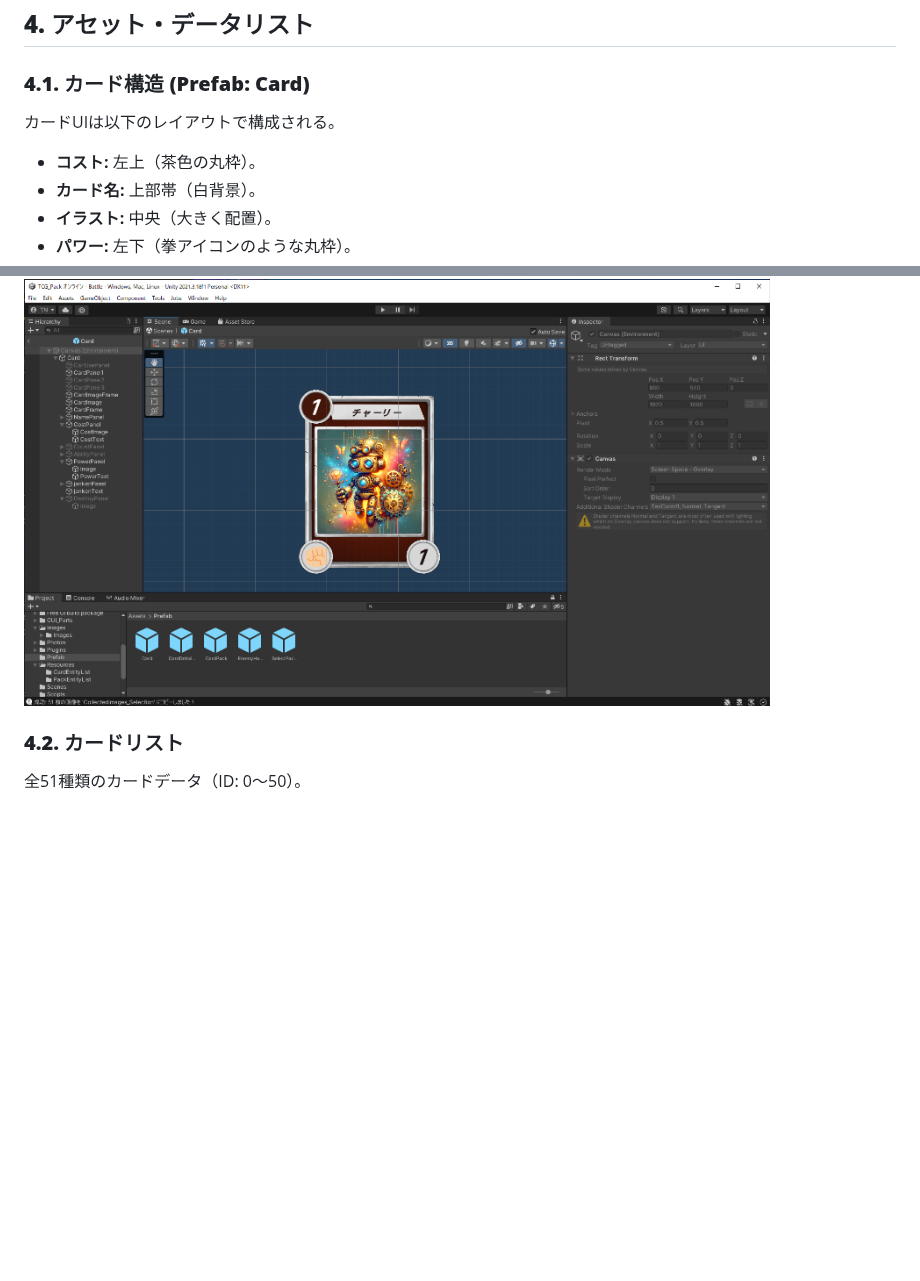
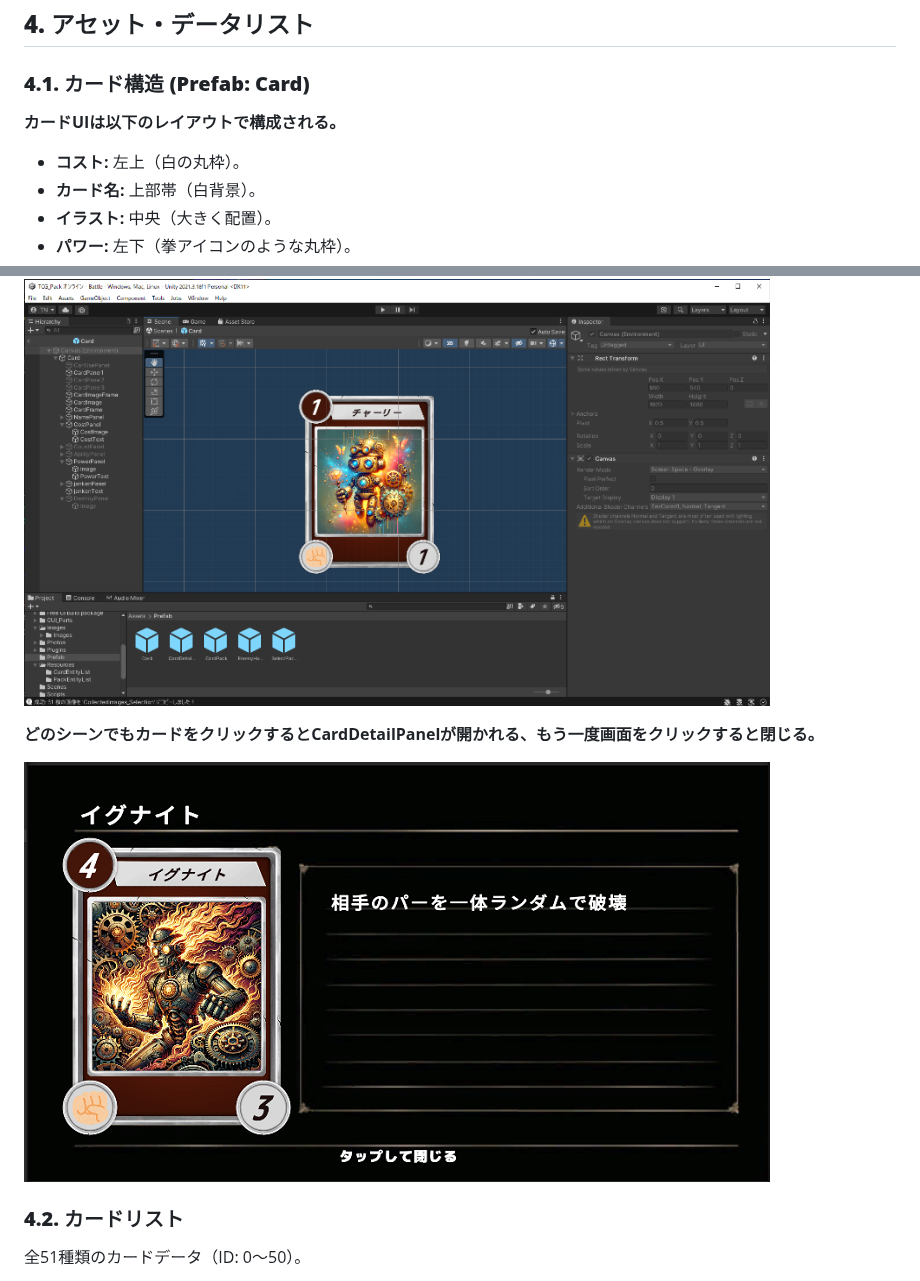
Before and after one commit to nao7075/HAND-TACTICS, a Markdown page: HAND_TACTICS.md, 2 parts joined by grey strips. Rendered like a GitHub page; pictures changed too: DCG_game_images/card_detail.png (added); blank space fills up the shorter version.

Commit message:
card_detailについて加筆

```diff
--- a/HAND_TACTICS.md
+++ b/HAND_TACTICS.md
@@ -280,9 +280,9 @@ graph TD
 
 ### **4.1. カード構造 (Prefab: Card)**
 
-カードUIは以下のレイアウトで構成される。
+**カードUIは以下のレイアウトで構成される。**
 
-* **コスト:** 左上（茶色の丸枠）。
+* **コスト:** 左上（白の丸枠）。
 * **カード名:** 上部帯（白背景）。
 * **イラスト:** 中央（大きく配置）。
 * **パワー:** 左下（拳アイコンのような丸枠）。
@@ -292,6 +292,10 @@ graph TD
 * **詳細なオブジェクト構造・パラメータ:** PrefabStructure_Card.txt [text](Structure_text/PrefabStructure_Card.txt)を参照。
 
 ![alt text](DCG_game_images/cardprefab.png)
+
+**どのシーンでもカードをクリックするとCardDetailPanelが開かれる、もう一度画面をクリックすると閉じる。**
+
+![alt text](DCG_game_images/card_detail.png)
 
 ### **4.2. カードリスト**
 
```
